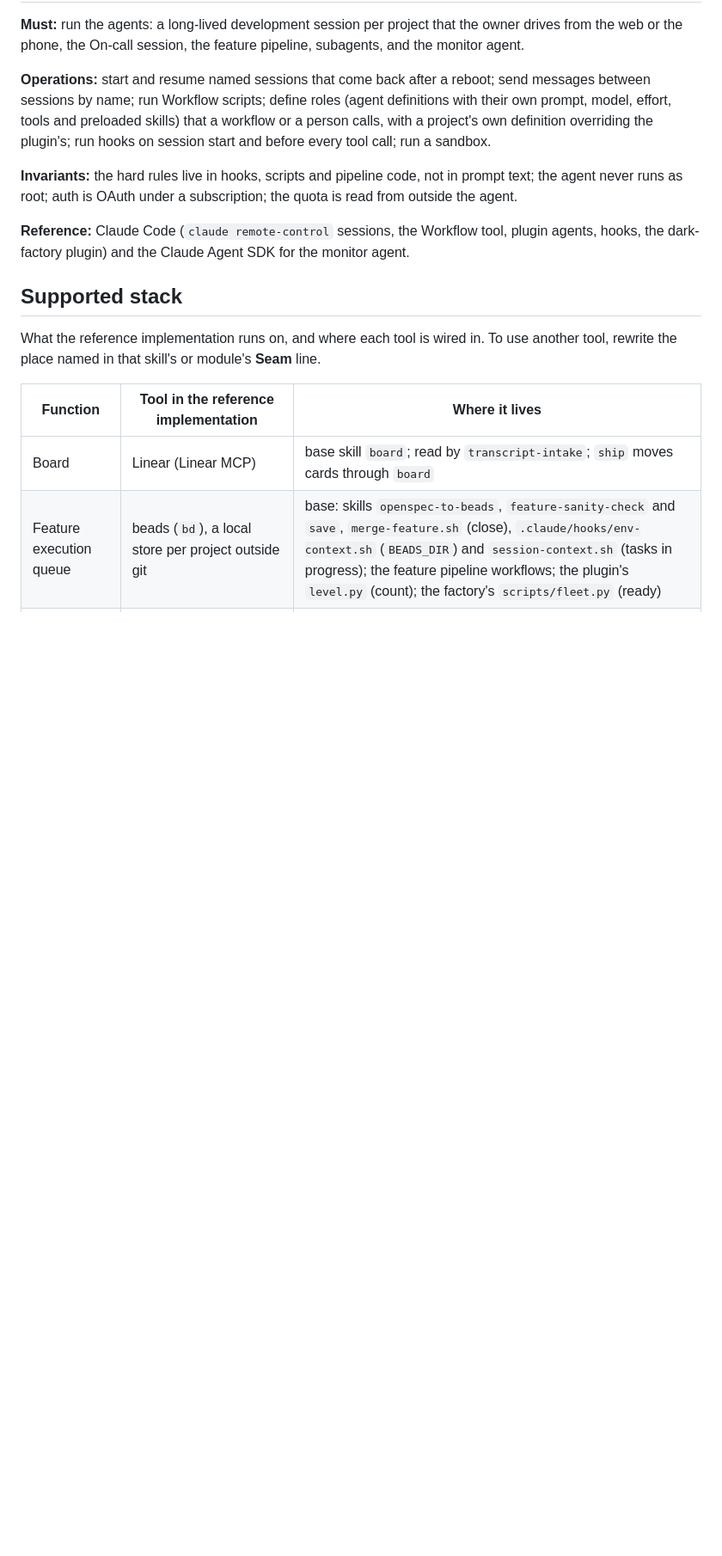
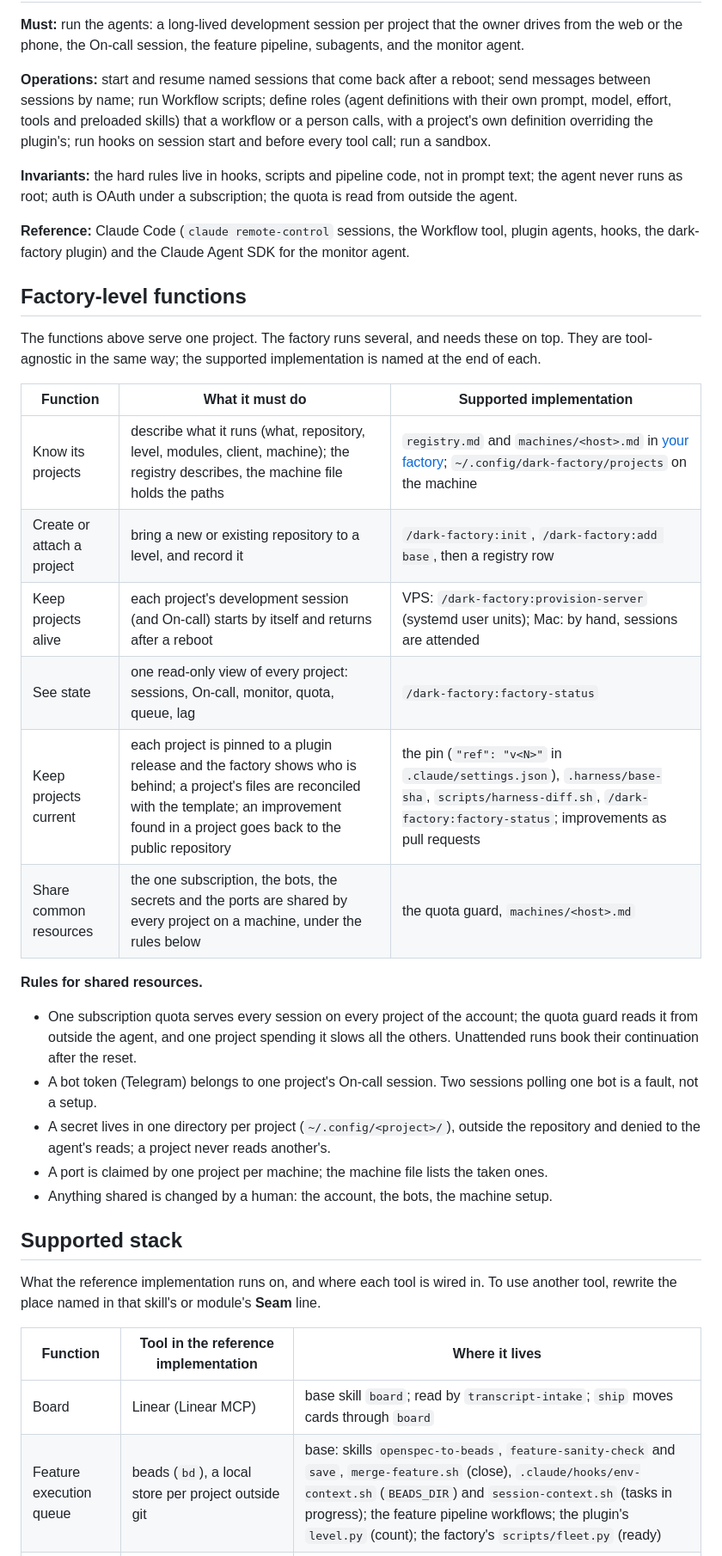
Before and after one commit to ruslantrachuk/dark-factory, a Markdown page: docs/functions.md, the part around one of its changes. Shown at 86% size. Drawn GitHub-style; blank space fills up the shorter version.

Commit message:
docs: your own factory, and the factory-level functions
Co-Authored-By: Claude Sonnet 5.5 <noreply@anthropic.com>

```diff
--- a/docs/functions.md
+++ b/docs/functions.md
@@ -197,6 +198,31 @@ root; auth is OAuth under a subscription; the quota is read from outside the age
 **Reference:** Claude Code (`claude remote-control` sessions, the Workflow tool, plugin agents, hooks, the dark-factory plugin) and
 the Claude Agent SDK for the monitor agent.
 
+## Factory-level functions
+
+The functions above serve one project. The factory runs several, and needs these on top. They are tool-agnostic in the
+same way; the supported implementation is named at the end of each.
+
+| Function | What it must do | Supported implementation |
+|---|---|---|
+| Know its projects | describe what it runs (what, repository, level, modules, client, machine); the registry describes, the machine file holds the paths | `registry.md` and `machines/<host>.md` in [your factory](your-factory.md); `~/.config/dark-factory/projects` on the machine |
+| Create or attach a project | bring a new or existing repository to a level, and record it | `/dark-factory:init`, `/dark-factory:add base`, then a registry row |
+| Keep projects alive | each project's development session (and On-call) starts by itself and returns after a reboot | VPS: `/dark-factory:provision-server` (systemd user units); Mac: by hand, sessions are attended |
+| See state | one read-only view of every project: sessions, On-call, monitor, quota, queue, lag | `/dark-factory:factory-status` |
+| Keep projects current | each project is pinned to a plugin release and the factory shows who is behind; a project's files are reconciled with the template; an improvement found in a project goes back to the public repository | the pin (`"ref": "v<N>"` in `.claude/settings.json`), `.harness/base-sha`, `scripts/harness-diff.sh`, `/dark-factory:factory-status`; improvements as pull requests |
+| Share common resources | the one subscription, the bots, the secrets and the ports are shared by every project on a machine, under the rules below | the quota guard, `machines/<host>.md` |
+
+**Rules for shared resources.**
+
+- One subscription quota serves every session on every project of the account; the quota guard reads it from outside
+  the agent, and one project spending it slows all the others. Unattended runs book their continuation after the reset.
+- A bot token (Telegram) belongs to one project's On-call session. Two sessions polling one bot is a fault, not a
+  setup.
+- A secret lives in one directory per project (`~/.config/<project>/`), outside the repository and denied to the agent's
+  reads; a project never reads another's.
+- A port is claimed by one project per machine; the machine file lists the taken ones.
+- Anything shared is changed by a human: the account, the bots, the machine setup.
+
 ## Supported stack
 
 What the reference implementation runs on, and where each tool is wired in. To use another tool, rewrite the place
```
Also changed, not shown: other parts of docs/functions.md (+2 -1 lines), docs/process.md (+3 -3 lines), docs/your-factory.md (added, +74 -0 lines).
